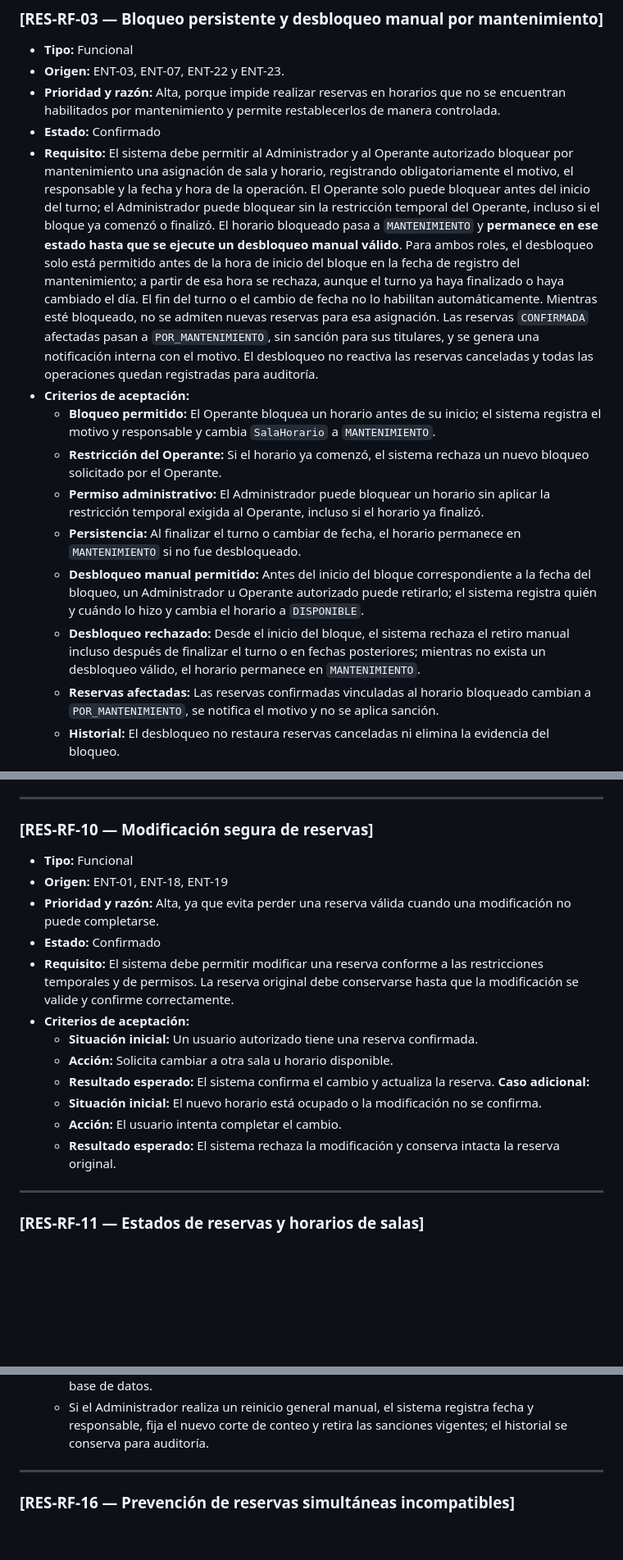
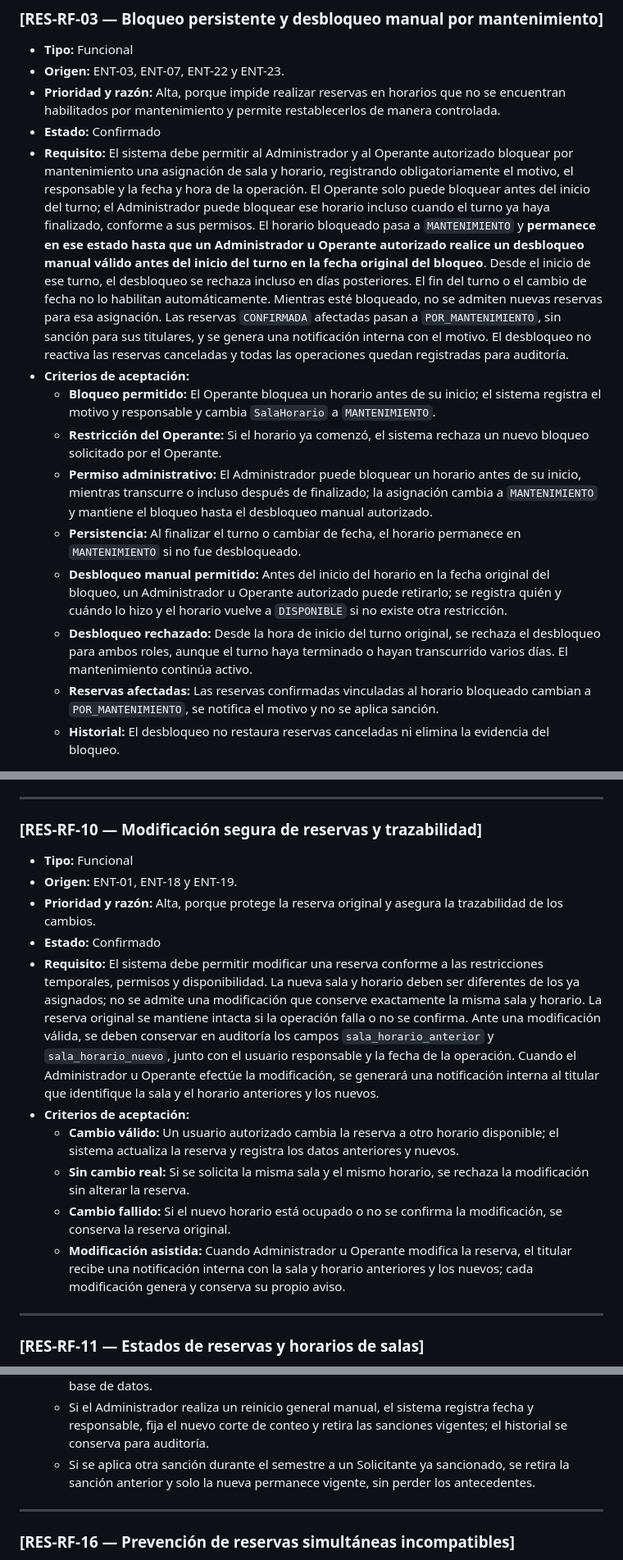
Before and after one commit to Sebas0032/SalaMandra, a Markdown page: docs/sesion-06-requisitos.md, 3 parts joined by grey strips. Shown at 82% size. Rendered like a GitHub page; blank space fills up the shorter version.

```diff
--- a/docs/sesion-06-requisitos.md
+++ b/docs/sesion-06-requisitos.md
@@ -79,14 +79,14 @@
 - **Origen:** ENT-03, ENT-07, ENT-22 y ENT-23.
 - **Prioridad y razón:** Alta, porque impide realizar reservas en horarios que no se encuentran habilitados por mantenimiento y permite restablecerlos de manera controlada.
 - **Estado:** Confirmado
-- **Requisito:** El sistema debe permitir al Administrador y al Operante autorizado bloquear por mantenimiento una asignación de sala y horario, registrando obligatoriamente el motivo, el responsable y la fecha y hora de la operación. El Operante solo puede bloquear antes del inicio del turno; el Administrador puede bloquear sin la restricción temporal del Operante, incluso si el bloque ya comenzó o finalizó. El horario bloqueado pasa a `MANTENIMIENTO` y **permanece en ese estado hasta que se ejecute un desbloqueo manual válido**. Para ambos roles, el desbloqueo solo está permitido antes de la hora de inicio del bloque en la fecha de registro del mantenimiento; a partir de esa hora se rechaza, aunque el turno ya haya finalizado o haya cambiado el día. El fin del turno o el cambio de fecha no lo habilitan automáticamente. Mientras esté bloqueado, no se admiten nuevas reservas para esa asignación. Las reservas `CONFIRMADA` afectadas pasan a `POR_MANTENIMIENTO`, sin sanción para sus titulares, y se genera una notificación interna con el motivo. El desbloqueo no reactiva las reservas canceladas y todas las operaciones quedan registradas para auditoría.
+- **Requisito:** El sistema debe permitir al Administrador y al Operante autorizado bloquear por mantenimiento una asignación de sala y horario, registrando obligatoriamente el motivo, el responsable y la fecha y hora de la operación. El Operante solo puede bloquear antes del inicio del turno; el Administrador puede bloquear ese horario incluso cuando el turno ya haya finalizado, conforme a sus permisos. El horario bloqueado pasa a `MANTENIMIENTO` y **permanece en ese estado hasta que un Administrador u Operante autorizado realice un desbloqueo manual válido antes del inicio del turno en la fecha original del bloqueo**. Desde el inicio de ese turno, el desbloqueo se rechaza incluso en días posteriores. El fin del turno o el cambio de fecha no lo habilitan automáticamente. Mientras esté bloqueado, no se admiten nuevas reservas para esa asignación. Las reservas `CONFIRMADA` afectadas pasan a `POR_MANTENIMIENTO`, sin sanción para sus titulares, y se genera una notificación interna con el motivo. El desbloqueo no reactiva las reservas canceladas y todas las operaciones quedan registradas para auditoría.
 - **Criterios de aceptación:**
   - **Bloqueo permitido:** El Operante bloquea un horario antes de su inicio; el sistema registra el motivo y responsable y cambia `SalaHorario` a `MANTENIMIENTO`.
   - **Restricción del Operante:** Si el horario ya comenzó, el sistema rechaza un nuevo bloqueo solicitado por el Operante.
-  - **Permiso administrativo:** El Administrador puede bloquear un horario sin aplicar la restricción temporal exigida al Operante, incluso si el horario ya finalizó.
+  - **Permiso administrativo:** El Administrador puede bloquear un horario antes de su inicio, mientras transcurre o incluso después de finalizado; la asignación cambia a `MANTENIMIENTO` y mantiene el bloqueo hasta el desbloqueo manual autorizado.
   - **Persistencia:** Al finalizar el turno o cambiar de fecha, el horario permanece en `MANTENIMIENTO` si no fue desbloqueado.
-  - **Desbloqueo manual permitido:** Antes del inicio del bloque correspondiente a la fecha del bloqueo, un Administrador u Operante autorizado puede retirarlo; el sistema registra quién y cuándo lo hizo y cambia el horario a `DISPONIBLE`.
-  - **Desbloqueo rechazado:** Desde el inicio del bloque, el sistema rechaza el retiro manual incluso después de finalizar el turno o en fechas posteriores; mientras no exista un desbloqueo válido, el horario permanece en `MANTENIMIENTO`.
+  - **Desbloqueo manual permitido:** Antes del inicio del horario en la fecha original del bloqueo, un Administrador u Operante autorizado puede retirarlo; se registra quién y cuándo lo hizo y el horario vuelve a `DISPONIBLE` si no existe otra restricción.
+  - **Desbloqueo rechazado:** Desde la hora de inicio del turno original, se rechaza el desbloqueo para ambos roles, aunque el turno haya terminado o hayan transcurrido varios días. El mantenimiento continúa activo.
   - **Reservas afectadas:** Las reservas confirmadas vinculadas al horario bloqueado cambian a `POR_MANTENIMIENTO`, se notifica el motivo y no se aplica sanción.
   - **Historial:** El desbloqueo no restaura reservas canceladas ni elimina la evidencia del bloqueo.
 
@@ -203,22 +203,18 @@
 
 ---
 
-### [RES-RF-10 — Modificación segura de reservas]
+### [RES-RF-10 — Modificación segura de reservas y trazabilidad]
 
 - **Tipo:** Funcional
-- **Origen:** ENT-01, ENT-18, ENT-19
-- **Prioridad y razón:** Alta, ya que evita perder una reserva válida cuando una modificación no puede completarse.
+- **Origen:** ENT-01, ENT-18 y ENT-19.
+- **Prioridad y razón:** Alta, porque protege la reserva original y asegura la trazabilidad de los cambios.
 - **Estado:** Confirmado
-- **Requisito:** El sistema debe permitir modificar una reserva conforme a las restricciones temporales y de permisos. La reserva original debe conservarse hasta que la modificación se valide y confirme correctamente.
+- **Requisito:** El sistema debe permitir modificar una reserva conforme a las restricciones temporales, permisos y disponibilidad. La nueva sala y horario deben ser diferentes de los ya asignados; no se admite una modificación que conserve exactamente la misma sala y horario. La reserva original se mantiene intacta si la operación falla o no se confirma. Ante una modificación válida, se deben conservar en auditoría los campos `sala_horario_anterior` y `sala_horario_nuevo`, junto con el usuario responsable y la fecha de la operación. Cuando el Administrador u Operante efectúe la modificación, se generará una notificación interna al titular que identifique la sala y el horario anteriores y los nuevos.
 - **Criterios de aceptación:**
-  - **Situación inicial:** Un usuario autorizado tiene una reserva confirmada.
-  - **Acción:** Solicita cambiar a otra sala u horario disponible.
-  - **Resultado esperado:** El sistema confirma el cambio y actualiza la reserva.
-  **Caso adicional:**
-  - **Situación inicial:** El nuevo horario está ocupado o la modificación no se confirma.
-  - **Acción:** El usuario intenta completar el cambio.
-  - **Resultado esperado:** El sistema rechaza la modificación y conserva intacta la reserva original.
-
+  - **Cambio válido:** Un usuario autorizado cambia la reserva a otro horario disponible; el sistema actualiza la reserva y registra los datos anteriores y nuevos.
+  - **Sin cambio real:** Si se solicita la misma sala y el mismo horario, se rechaza la modificación sin alterar la reserva.
+  - **Cambio fallido:** Si el nuevo horario está ocupado o no se confirma la modificación, se conserva la reserva original.
+  - **Modificación asistida:** Cuando Administrador u Operante modifica la reserva, el titular recibe una notificación interna con la sala y horario anteriores y los nuevos; cada modificación genera y conserva su propio aviso.
 ---
 
 ### [RES-RF-11 — Estados de reservas y horarios de salas]
@@ -300,6 +298,7 @@
   - El historial de sanciones de los semestres anteriores permanece conservado en la base de datos, sin borrar los datos originales necesarios para auditoría.
   - La consulta del contador no elimina sanciones previas ni ejecuta una tarea de reinicio de base de datos.
   - Si el Administrador realiza un reinicio general manual, el sistema registra fecha y responsable, fija el nuevo corte de conteo y retira las sanciones vigentes; el historial se conserva para auditoría.
+  - Si se aplica otra sanción durante el semestre a un Solicitante ya sancionado, se retira la sanción anterior y solo la nueva permanece vigente, sin perder los antecedentes.
 
 ---
 
```
Also changed, not shown: other parts of docs/sesion-06-requisitos.md (+52 -48 lines).
